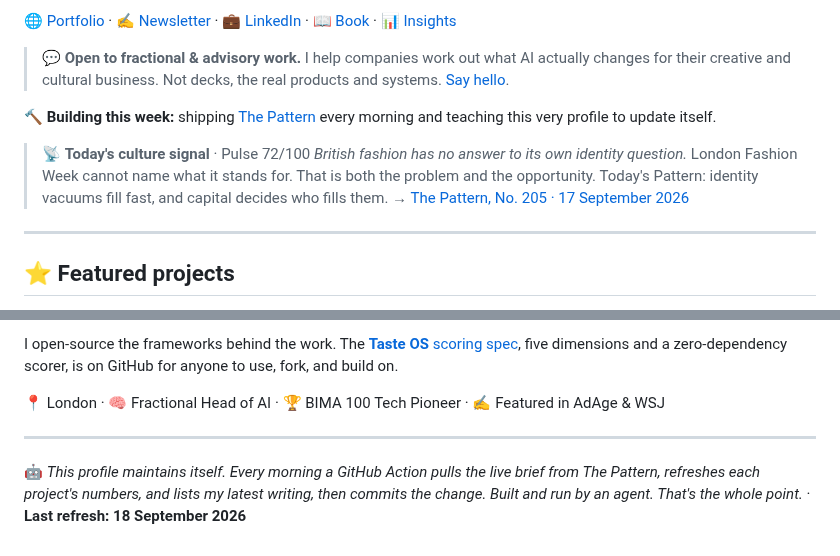
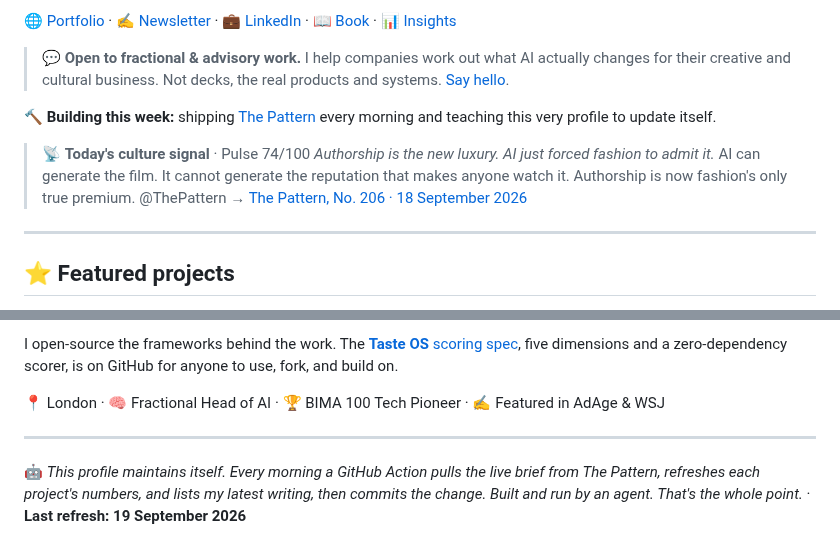
Before and after one commit to mikelitman/mikelitman, a Markdown page: README.md, 2 parts joined by grey strips. Rendered like a GitHub page.

Commit message:
chore: refresh live Pattern brief [skip ci]

```diff
--- a/README.md
+++ b/README.md
@@ -12,9 +12,9 @@ I'm a **non-coder who builds**. After 15+ years in strategy and emerging tech (G
 🔨 **Building this week:** shipping [The Pattern](https://thepattern.media) every morning and teaching this very profile to update itself.
 
 <!-- PATTERN:START -->
-> 📡 **Today's culture signal** · Pulse 72/100
-> *British fashion has no answer to its own identity question.* London Fashion Week cannot name what it stands for. That is both the problem and the opportunity. Today's Pattern: identity vacuums fill fast, and capital decides who fills them.
-> → [The Pattern, No. 205 · 17 September 2026](https://thepattern.media/editions/2026-09-17.html)
+> 📡 **Today's culture signal** · Pulse 74/100
+> *Authorship is the new luxury. AI just forced fashion to admit it.* AI can generate the film. It cannot generate the reputation that makes anyone watch it. Authorship is now fashion's only true premium. @ThePattern
+> → [The Pattern, No. 206 · 18 September 2026](https://thepattern.media/editions/2026-09-18.html)
 <!-- PATTERN:END -->
 
 ---
@@ -104,5 +104,5 @@ I open-source the frameworks behind the work. The [**Taste OS** scoring spec](ht
 ---
 
 <!-- STAMP:START -->
-🤖 *This profile maintains itself. Every morning a GitHub Action pulls the live brief from The Pattern, refreshes each project's numbers, and lists my latest writing, then commits the change. Built and run by an agent. That's the whole point.* · **Last refresh: 18 September 2026**
+🤖 *This profile maintains itself. Every morning a GitHub Action pulls the live brief from The Pattern, refreshes each project's numbers, and lists my latest writing, then commits the change. Built and run by an agent. That's the whole point.* · **Last refresh: 19 September 2026**
 <!-- STAMP:END -->
```
